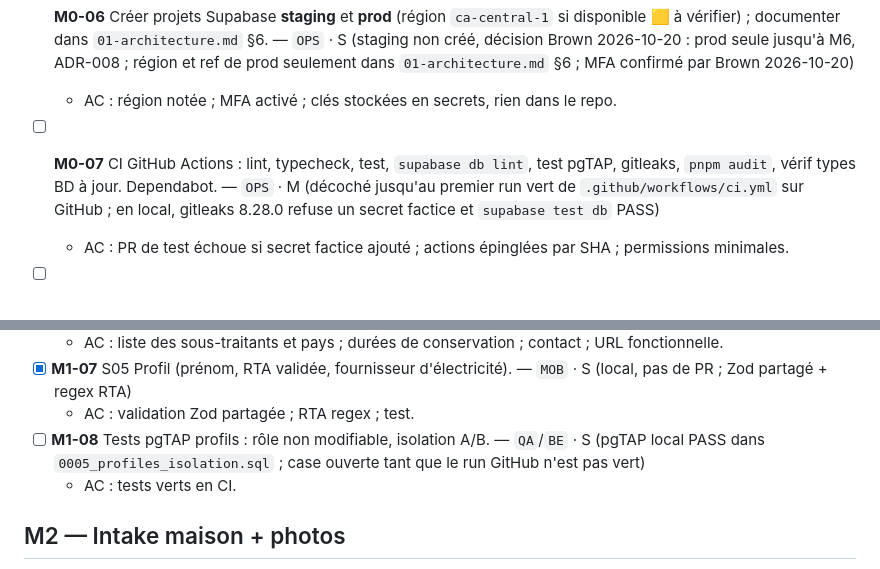
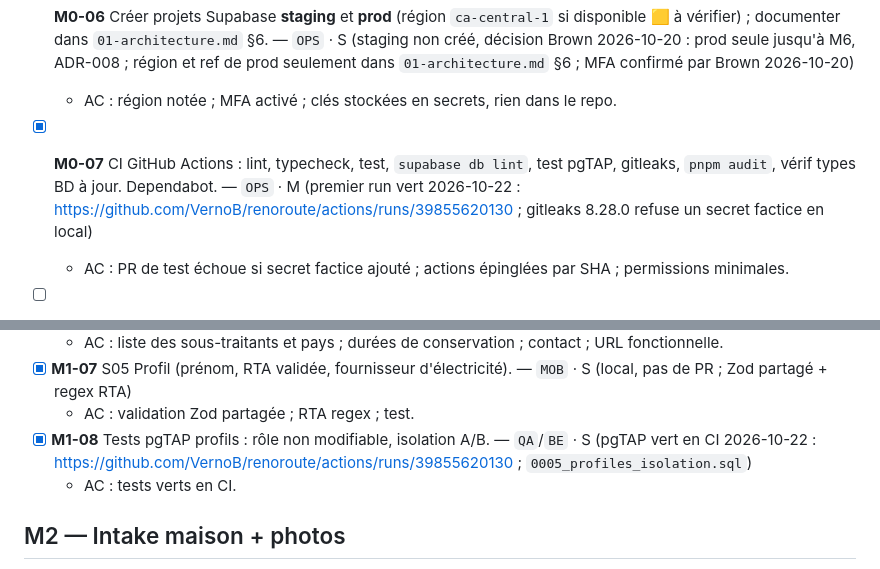
Before and after one commit to VernoB/renoroute, a Markdown page: docs/TASKS.md, 2 parts joined by grey strips. GitHub-like rendering.

Commit message:
docs: tick M0-07 and M1-08 after the first green GitHub CI run
Co-authored-by: Cursor <cursoragent@cursor.com>

```diff
--- a/docs/TASKS.md
+++ b/docs/TASKS.md
@@ -16,7 +16,7 @@ Règle : une tâche = une PR. Cocher `[x]` et ajouter `(PR #n)` en fin de ligne.
   - AC : `supabase db reset` OK ; `database.types.ts` généré ; script `pnpm db:types`.
 - [ ] **M0-06** Créer projets Supabase **staging** et **prod** (région `ca-central-1` si disponible 🟨 à vérifier) ; documenter dans `01-architecture.md` §6. — `OPS` · S (staging non créé, décision Brown 2026-10-20 : prod seule jusqu'à M6, ADR-008 ; région et ref de prod seulement dans `01-architecture.md` §6 ; MFA confirmé par Brown 2026-10-20)
   - AC : région notée ; MFA activé ; clés stockées en secrets, rien dans le repo.
-- [ ] **M0-07** CI GitHub Actions : lint, typecheck, test, `supabase db lint`, test pgTAP, gitleaks, `pnpm audit`, vérif types BD à jour. Dependabot. — `OPS` · M (décoché jusqu'au premier run vert de `.github/workflows/ci.yml` sur GitHub ; en local, gitleaks 8.28.0 refuse un secret factice et `supabase test db` PASS)
+- [x] **M0-07** CI GitHub Actions : lint, typecheck, test, `supabase db lint`, test pgTAP, gitleaks, `pnpm audit`, vérif types BD à jour. Dependabot. — `OPS` · M (premier run vert 2026-10-22 : https://github.com/VernoB/renoroute/actions/runs/39855620130 ; gitleaks 8.28.0 refuse un secret factice en local)
   - AC : PR de test échoue si secret factice ajouté ; actions épinglées par SHA ; permissions minimales.
 - [ ] **M0-08** Jest + jest-expo + RNTL ; Deno test pour functions ; Maestro installé avec 1 flow « app launches ». — `QA` · M (Jest, RNTL et Deno `health` passent en local ; CLI Maestro `cli-2.11.0` et émulateur Android encore absents)
   - AC : `pnpm test` exécute les 3 types ; doc dans README du repo.
@@ -43,7 +43,7 @@ Règle : une tâche = une PR. Cocher `[x]` et ajouter `(PR #n)` en fin de ligne.
   - AC : liste des sous-traitants et pays ; durées de conservation ; contact ; URL fonctionnelle.
 - [x] **M1-07** S05 Profil (prénom, RTA validée, fournisseur d'électricité). — `MOB` · S (local, pas de PR ; Zod partagé + regex RTA)
   - AC : validation Zod partagée ; RTA regex ; test.
-- [ ] **M1-08** Tests pgTAP profils : rôle non modifiable, isolation A/B. — `QA`/`BE` · S (pgTAP local PASS dans `0005_profiles_isolation.sql` ; case ouverte tant que le run GitHub n'est pas vert)
+- [x] **M1-08** Tests pgTAP profils : rôle non modifiable, isolation A/B. — `QA`/`BE` · S (pgTAP vert en CI 2026-10-22 : https://github.com/VernoB/renoroute/actions/runs/39855620130 ; `0005_profiles_isolation.sql`)
   - AC : tests verts en CI.
 
 ## M2 — Intake maison + photos
```
